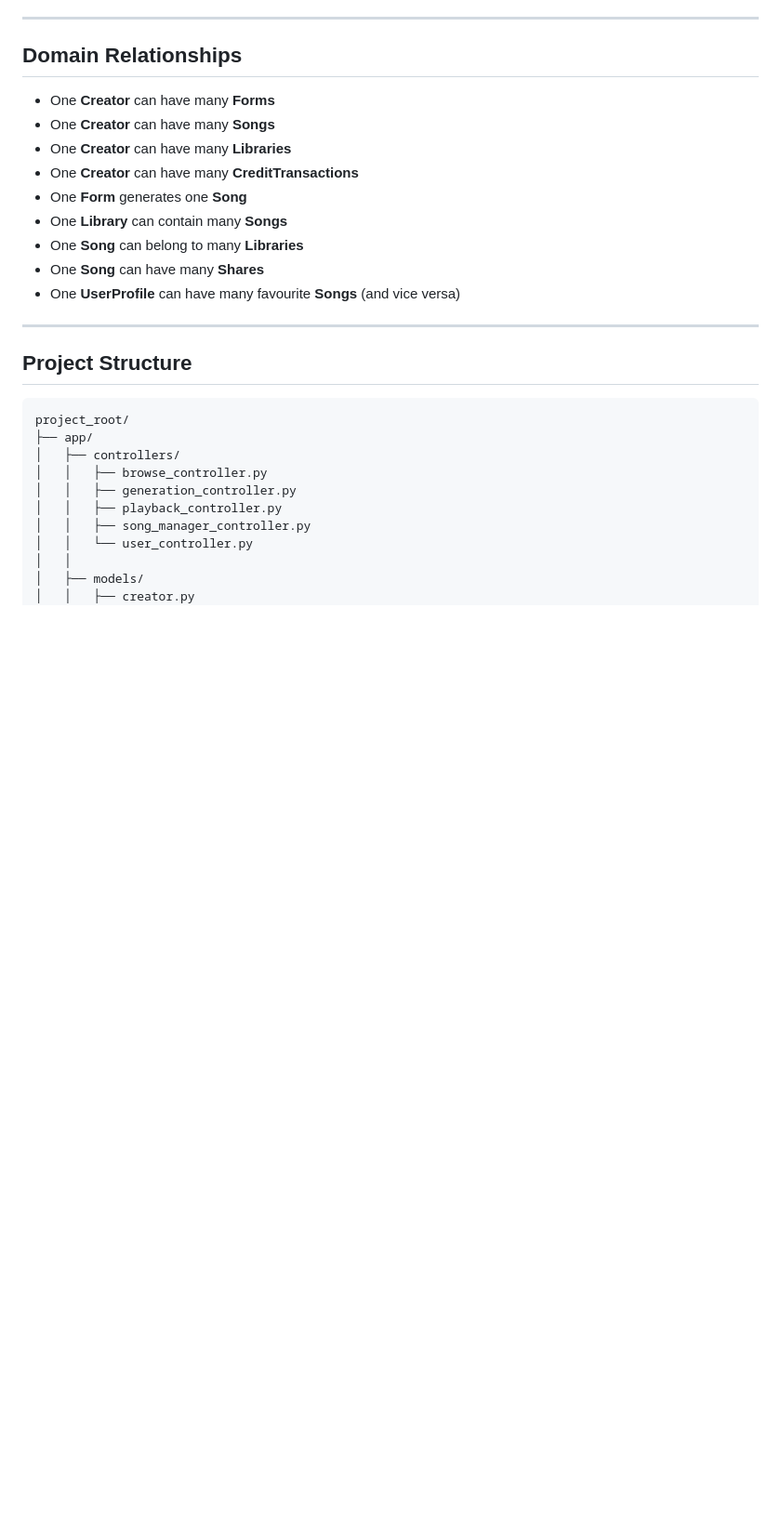
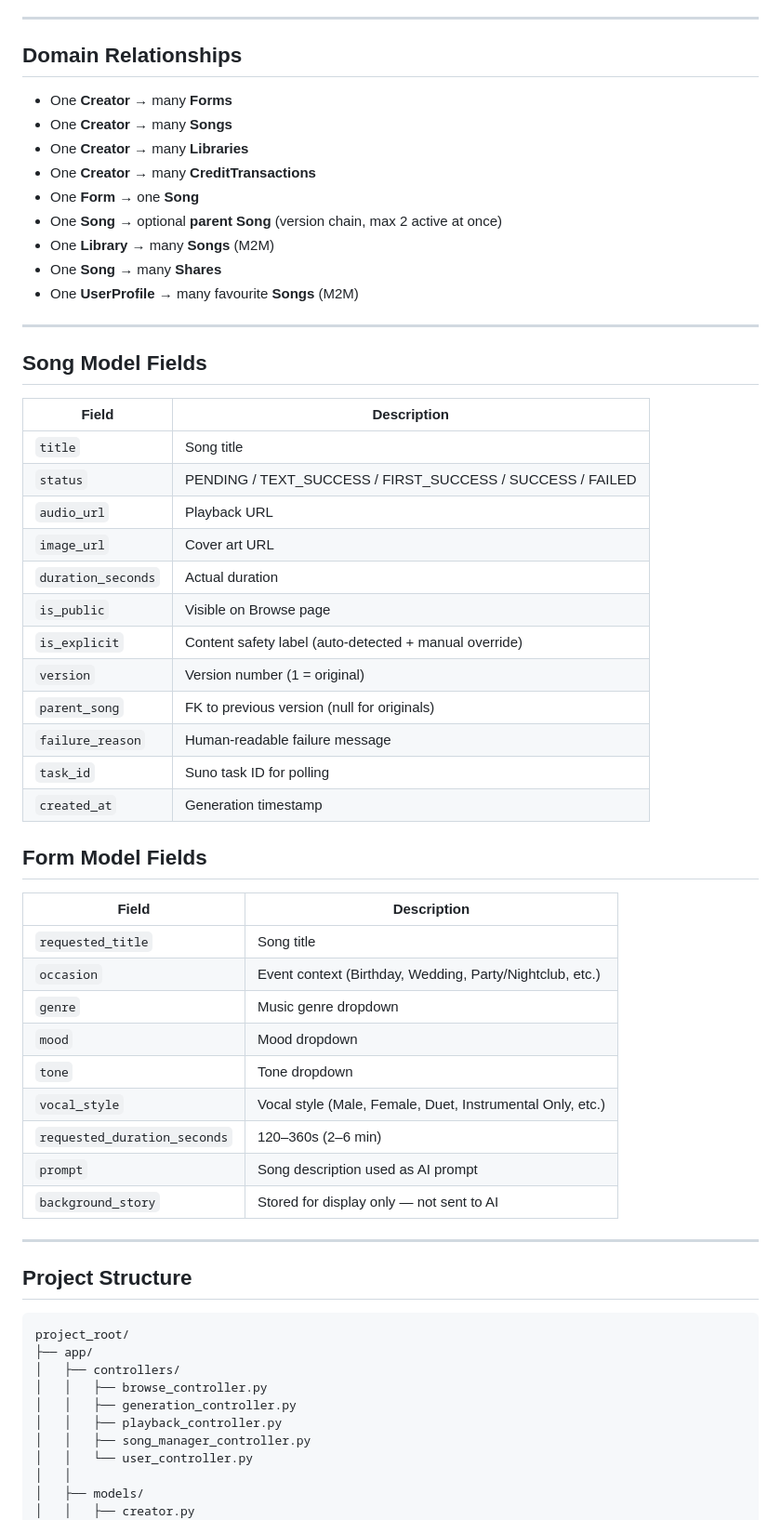
Before and after one commit to Lemonef/SongGenAI, a Markdown page: README.md, the part around one of its changes. Shown at 93% size. Drawn GitHub-style; blank space fills up the shorter version.

```diff
--- a/README.md
+++ b/README.md
@@ -52,15 +65,48 @@ The system supports the following core flow:
 
 ## Domain Relationships
 
-- One **Creator** can have many **Forms**
-- One **Creator** can have many **Songs**
-- One **Creator** can have many **Libraries**
-- One **Creator** can have many **CreditTransactions**
-- One **Form** generates one **Song**
-- One **Library** can contain many **Songs**
-- One **Song** can belong to many **Libraries**
-- One **Song** can have many **Shares**
-- One **UserProfile** can have many favourite **Songs** (and vice versa)
+- One **Creator** → many **Forms**
+- One **Creator** → many **Songs**
+- One **Creator** → many **Libraries**
+- One **Creator** → many **CreditTransactions**
+- One **Form** → one **Song**
+- One **Song** → optional **parent Song** (version chain, max 2 active at once)
+- One **Library** → many **Songs** (M2M)
+- One **Song** → many **Shares**
+- One **UserProfile** → many favourite **Songs** (M2M)
+
+---
+
+## Song Model Fields
+
+| Field | Description |
+|-------|-------------|
+| `title` | Song title |
+| `status` | PENDING / TEXT_SUCCESS / FIRST_SUCCESS / SUCCESS / FAILED |
+| `audio_url` | Playback URL |
+| `image_url` | Cover art URL |
+| `duration_seconds` | Actual duration |
+| `is_public` | Visible on Browse page |
+| `is_explicit` | Content safety label (auto-detected + manual override) |
+| `version` | Version number (1 = original) |
+| `parent_song` | FK to previous version (null for originals) |
+| `failure_reason` | Human-readable failure message |
+| `task_id` | Suno task ID for polling |
+| `created_at` | Generation timestamp |
+
+## Form Model Fields
+
+| Field | Description |
+|-------|-------------|
+| `requested_title` | Song title |
+| `occasion` | Event context (Birthday, Wedding, Party/Nightclub, etc.) |
+| `genre` | Music genre dropdown |
+| `mood` | Mood dropdown |
+| `tone` | Tone dropdown |
+| `vocal_style` | Vocal style (Male, Female, Duet, Instrumental Only, etc.) |
+| `requested_duration_seconds` | 120–360s (2–6 min) |
+| `prompt` | Song description used as AI prompt |
+| `background_story` | Stored for display only — not sent to AI |
 
 ---
 
```
Also changed, not shown: other parts of README.md (+74 -48 lines).
